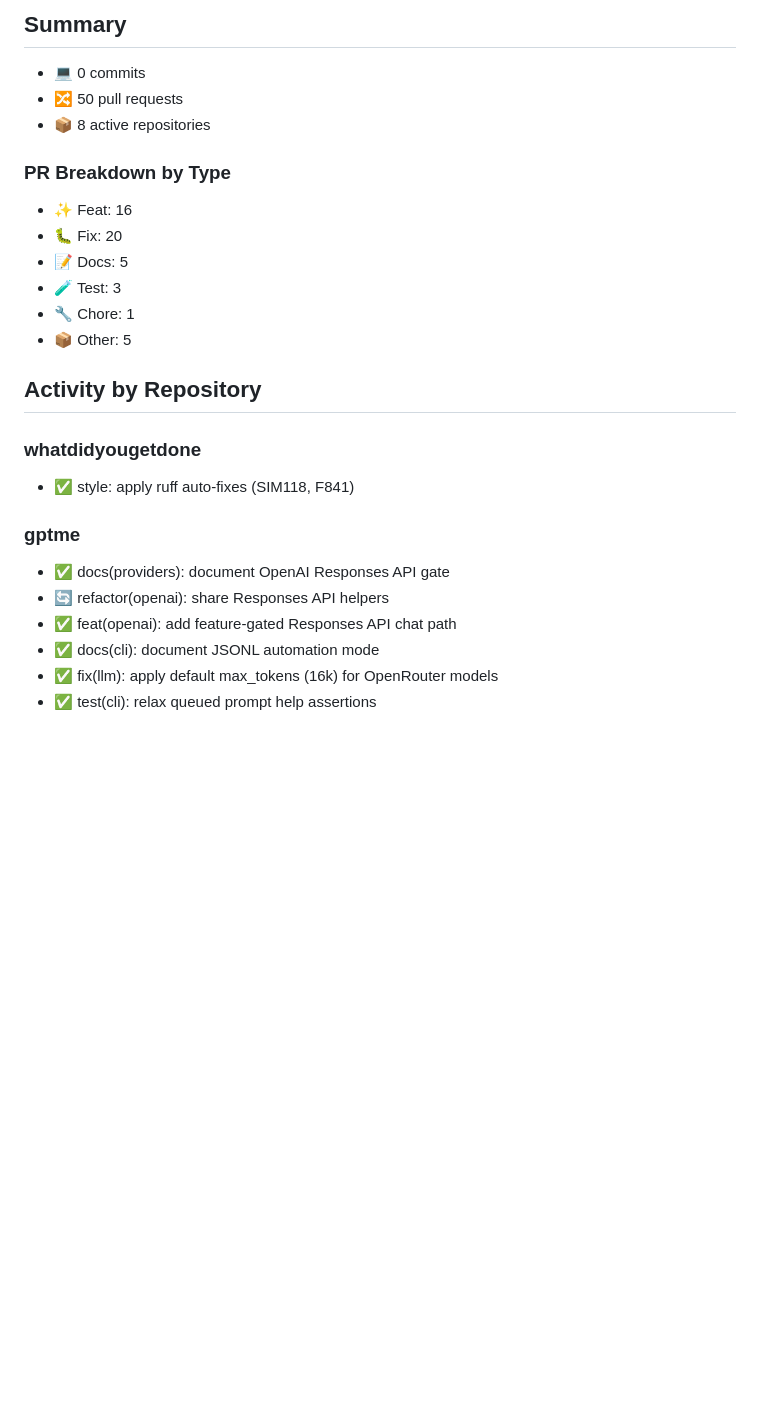
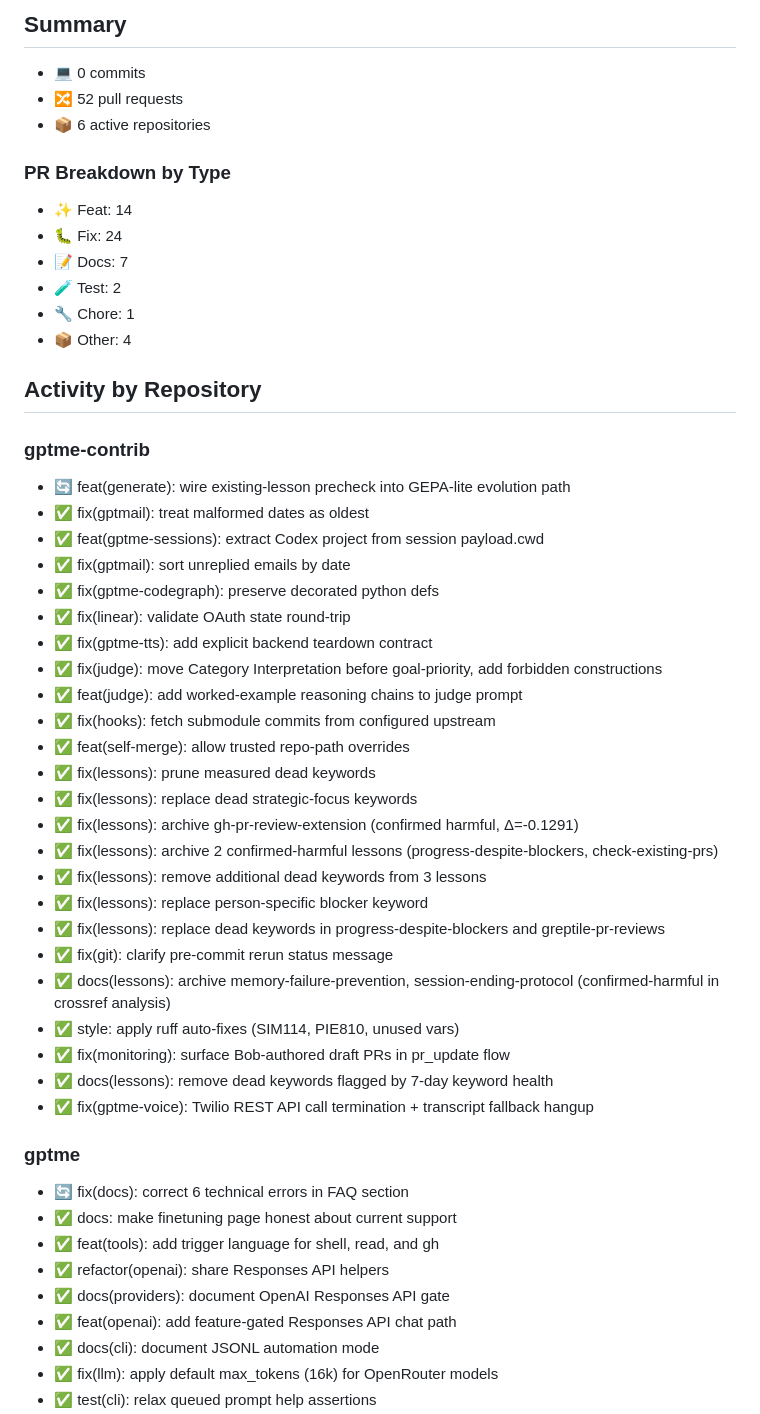
Before and after one commit to TimeToBuildBob/whatdidyougetdone, a Markdown page: bob-weekly.md, the part around one of its changes. GitHub-like rendering; blank space fills up the shorter version.

```diff
--- a/bob-weekly.md
+++ b/bob-weekly.md
@@ -5,28 +5,54 @@ Activity for the last 7 days:
 ## Summary
 
 - 💻 0 commits
-- 🔀 50 pull requests
-- 📦 8 active repositories
+- 🔀 52 pull requests
+- 📦 6 active repositories
 
 ### PR Breakdown by Type
 
-- ✨ Feat: 16
-- 🐛 Fix: 20
-- 📝 Docs: 5
-- 🧪 Test: 3
+- ✨ Feat: 14
+- 🐛 Fix: 24
+- 📝 Docs: 7
+- 🧪 Test: 2
 - 🔧 Chore: 1
-- 📦 Other: 5
+- 📦 Other: 4
 
 ## Activity by Repository
 
-### whatdidyougetdone
+### gptme-contrib
 
-- ✅ style: apply ruff auto-fixes (SIM118, F841)
+- 🔄 feat(generate): wire existing-lesson precheck into GEPA-lite evolution path
+- ✅ fix(gptmail): treat malformed dates as oldest
+- ✅ feat(gptme-sessions): extract Codex project from session payload.cwd
+- ✅ fix(gptmail): sort unreplied emails by date
+- ✅ fix(gptme-codegraph): preserve decorated python defs
+- ✅ fix(linear): validate OAuth state round-trip
+- ✅ fix(gptme-tts): add explicit backend teardown contract
+- ✅ fix(judge): move Category Interpretation before goal-priority, add forbidden constructions
+- ✅ feat(judge): add worked-example reasoning chains to judge prompt
+- ✅ fix(hooks): fetch submodule commits from configured upstream
+- ✅ feat(self-merge): allow trusted repo-path overrides
+- ✅ fix(lessons): prune measured dead keywords
+- ✅ fix(lessons): replace dead strategic-focus keywords
+- ✅ fix(lessons): archive gh-pr-review-extension (confirmed harmful, Δ=-0.1291)
+- ✅ fix(lessons): archive 2 confirmed-harmful lessons (progress-despite-blockers, check-existing-prs)
+- ✅ fix(lessons): remove additional dead keywords from 3 lessons
+- ✅ fix(lessons): replace person-specific blocker keyword
+- ✅ fix(lessons): replace dead keywords in progress-despite-blockers and greptile-pr-reviews
+- ✅ fix(git): clarify pre-commit rerun status message
+- ✅ docs(lessons): archive memory-failure-prevention, session-ending-protocol (confirmed-harmful in crossref analysis)
+- ✅ style: apply ruff auto-fixes (SIM114, PIE810, unused vars)
+- ✅ fix(monitoring): surface Bob-authored draft PRs in pr_update flow
+- ✅ docs(lessons): remove dead keywords flagged by 7-day keyword health
+- ✅ fix(gptme-voice): Twilio REST API call termination + transcript fallback hangup
 
 ### gptme
 
+- 🔄 fix(docs): correct 6 technical errors in FAQ section
+- ✅ docs: make finetuning page honest about current support
+- ✅ feat(tools): add trigger language for shell, read, and gh
+- ✅ refactor(openai): share Responses API helpers
 - ✅ docs(providers): document OpenAI Responses API gate
-- 🔄 refactor(openai): share Responses API helpers
 - ✅ feat(openai): add feature-gated Responses API chat path
 - ✅ docs(cli): document JSONL automation mode
 - ✅ fix(llm): apply default max_tokens (16k) for OpenRouter models
```
Also changed, not shown: other parts of bob-weekly.md (+9 -39 lines), gptme-team-weekly.md (+45 -49 lines).
